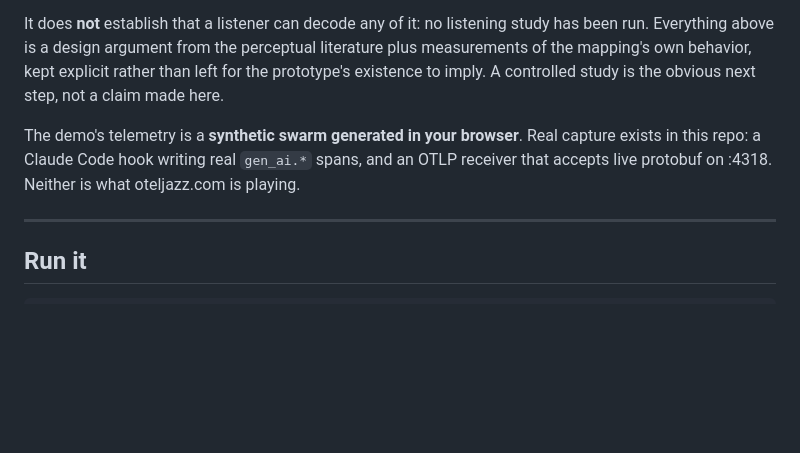
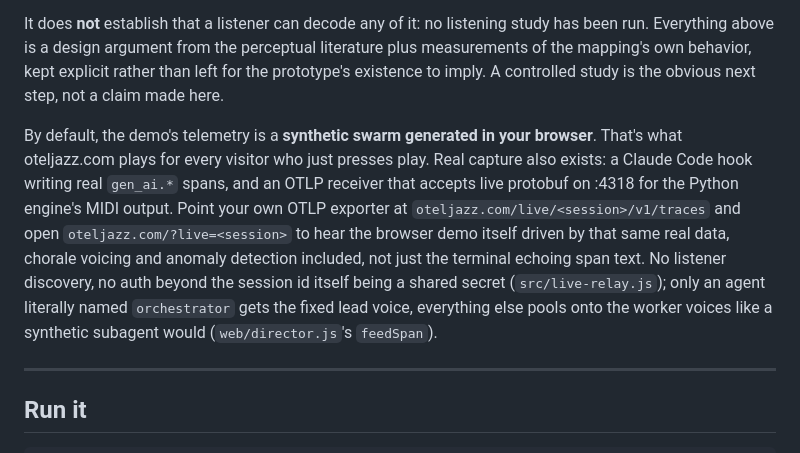
Before and after one commit to mob1ius/oteljazz, a Markdown page: README.md, the part around the change. Drawn GitHub-style; blank space fills up the shorter version.

```diff
--- a/README.md
+++ b/README.md
@@ -142,9 +142,16 @@ Everything above is a design argument from the perceptual literature plus measur
 mapping's own behavior, kept explicit rather than left for the prototype's existence to imply. A
 controlled study is the obvious next step, not a claim made here.
 
-The demo's telemetry is a **synthetic swarm generated in your browser**. Real capture exists in
-this repo: a Claude Code hook writing real `gen_ai.*` spans, and an OTLP receiver that accepts
-live protobuf on :4318. Neither is what oteljazz.com is playing.
+By default, the demo's telemetry is a **synthetic swarm generated in your browser**. That's what
+oteljazz.com plays for every visitor who just presses play. Real capture also exists: a Claude
+Code hook writing real `gen_ai.*` spans, and an OTLP receiver that accepts live protobuf on :4318
+for the Python engine's MIDI output. Point your own OTLP exporter at
+`oteljazz.com/live/<session>/v1/traces` and open `oteljazz.com/?live=<session>` to hear the
+browser demo itself driven by that same real data, chorale voicing and anomaly detection included,
+not just the terminal echoing span text. No listener discovery, no auth beyond the session id
+itself being a shared secret (`src/live-relay.js`); only an agent literally named `orchestrator`
+gets the fixed lead voice, everything else pools onto the worker voices like a synthetic subagent
+would (`web/director.js`'s `feedSpan`).
 
 ---
 
```
Also changed, not shown: CHANGELOG.md (+41 -0 lines).
